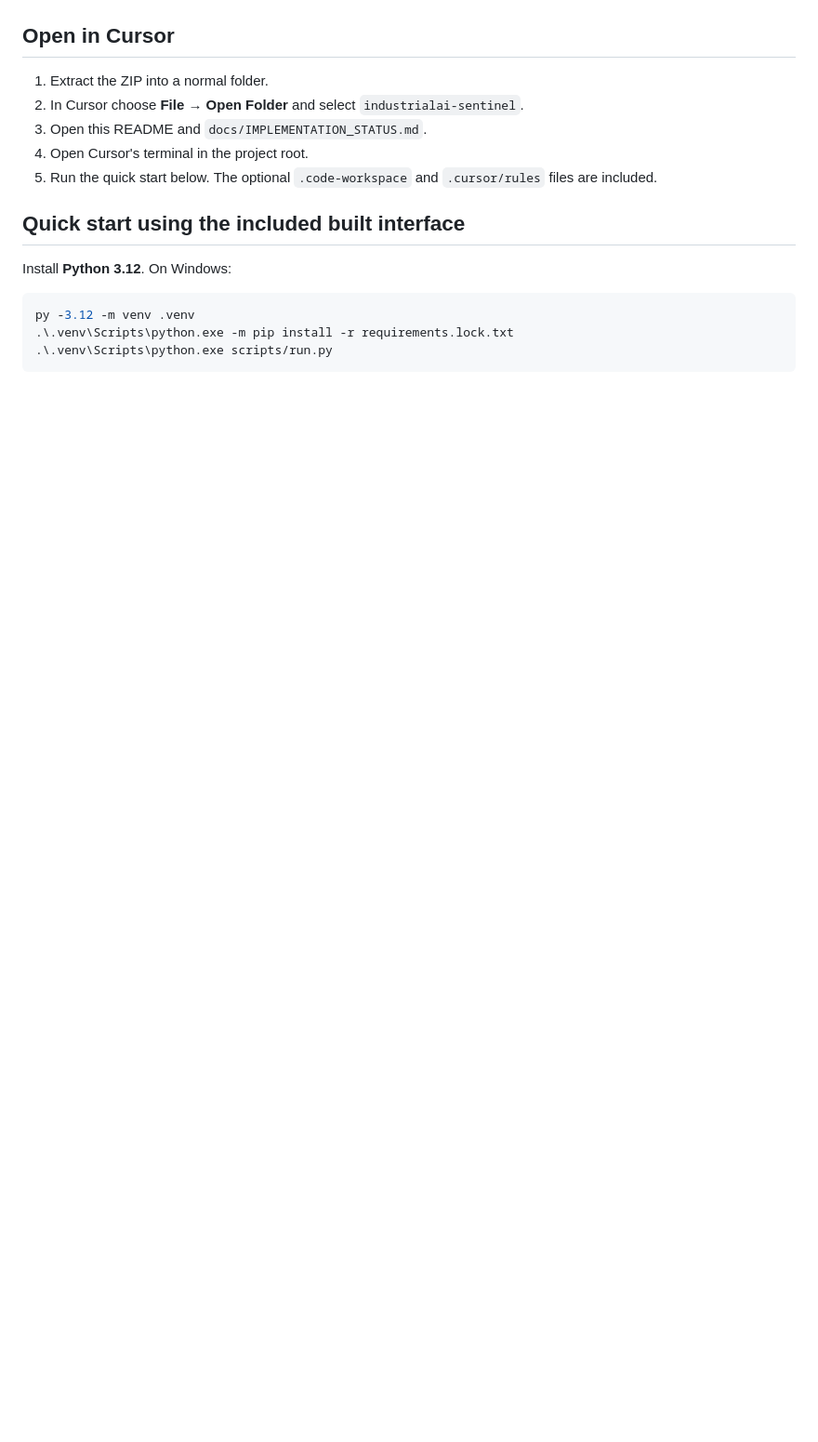
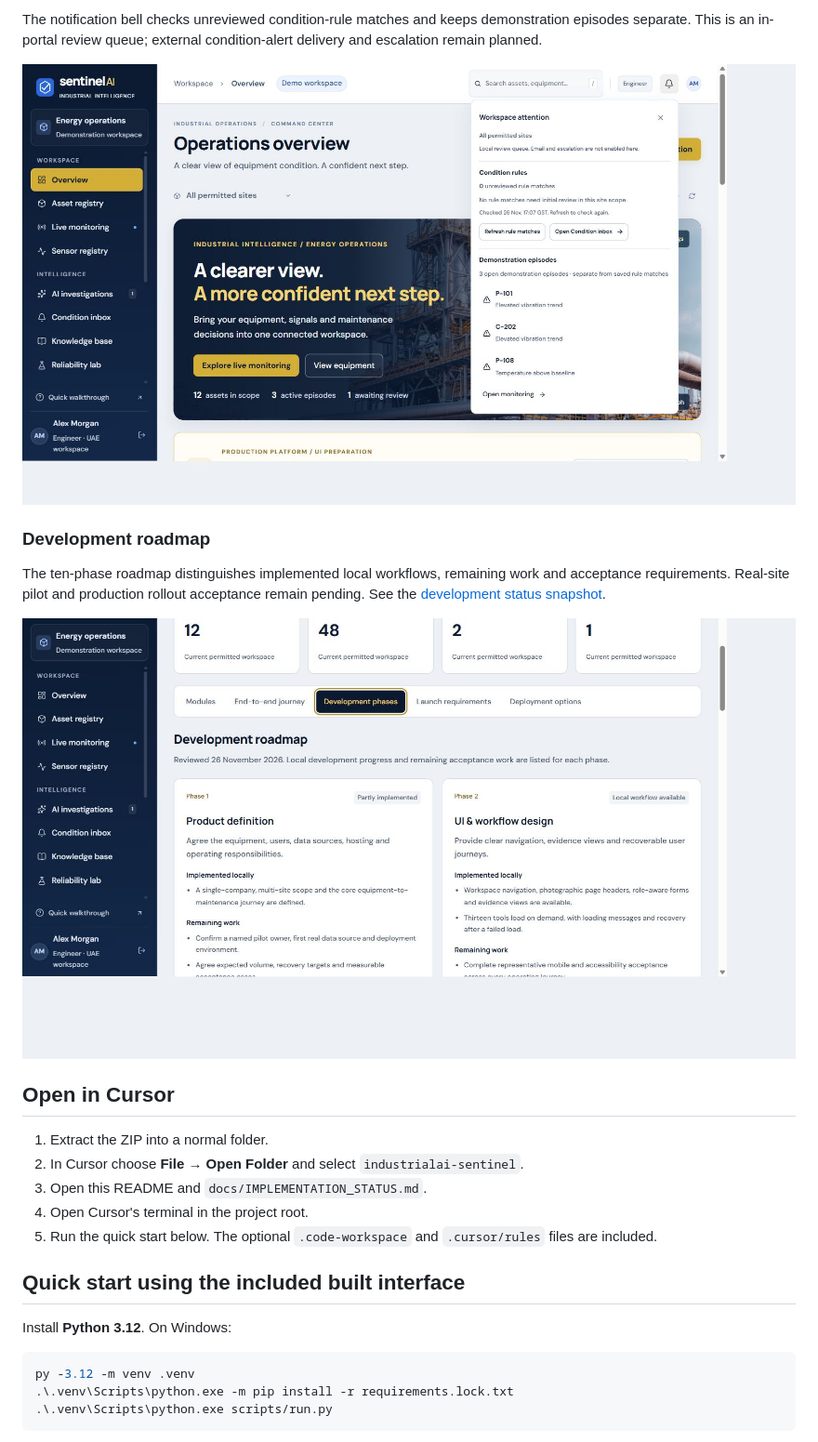
Before and after one commit to shah-hussain-bangash/IndustrialAI-Sentinel, a Markdown page: README.md, the part around one of its changes. Shown at 93% size. Drawn GitHub-style; pictures changed too: docs/screenshots/development-roadmap-2026-11.jpg (added), docs/screenshots/workspace-attention-2026-11.jpg (added); folded sections open; blank space fills up the shorter version.

```diff
--- a/README.md
+++ b/README.md
@@ -10,3 +24,14 @@ A runnable local application for equipment condition monitoring, document eviden
+The notification bell checks unreviewed condition-rule matches and keeps demonstration episodes separate. This is an in-portal review queue; external condition-alert delivery and escalation remain planned.
+
+![Workspace attention showing separate condition-rule and demonstration-episode queues](docs/screenshots/workspace-attention-2026-11.jpg)
+
+### Development roadmap
+
+The ten-phase roadmap distinguishes implemented local workflows, remaining work and acceptance requirements. Real-site pilot and production rollout acceptance remain pending. See the [development status snapshot](docs/DEVELOPMENT_STATUS.md).
+
+![Development roadmap showing local implementation, remaining work and phase status](docs/screenshots/development-roadmap-2026-11.jpg)
+
+</details>
 
 ## Open in Cursor
 
```
Also changed, not shown: other parts of README.md (+15 -1 lines), docs/screenshots/condition-match-2026-11.jpg (added), docs/screenshots/overview-2026-11.jpg (added).
